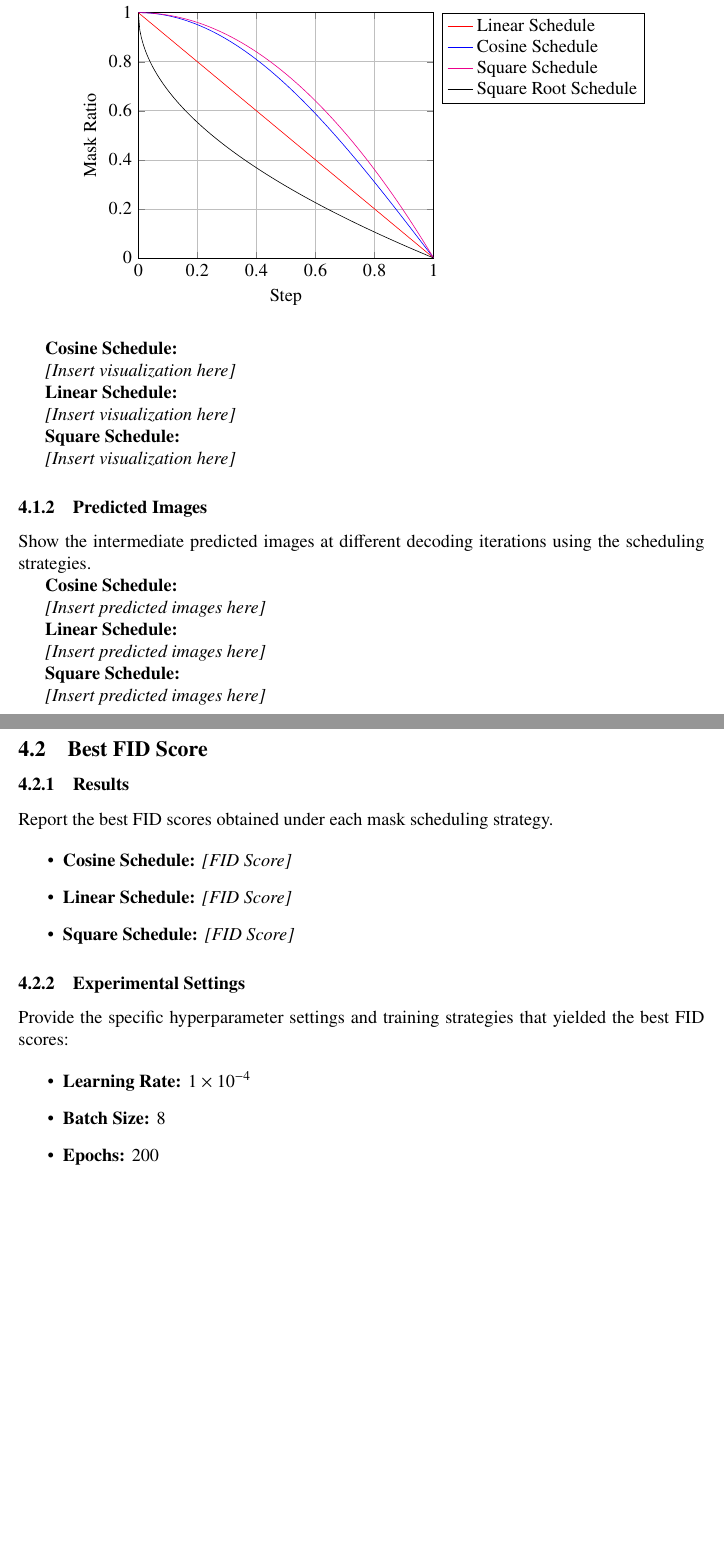
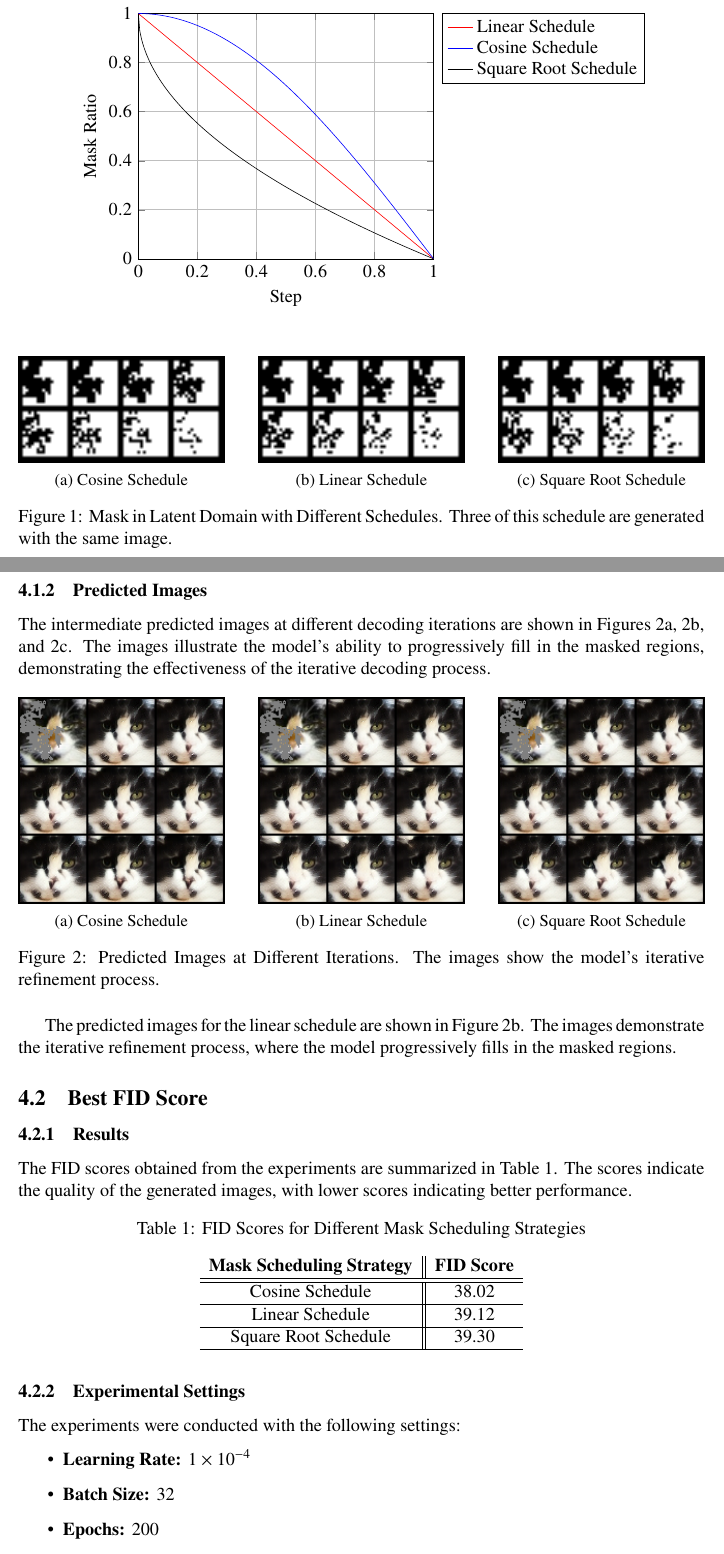
Before and after one commit to lolainta/NYCU-DL-2025-Spring, a LaTeX problem sheet (hw3/report/main.tex, which reads hw3/report/sections/experiment.tex): two parts of pages 4 and 5 of 5 before the commit and two parts of pages 4 and 5 of 6 after it, joined at a grey line, cut so that both start at the same text, the shorter picture padded with empty space. Compiled offline with pdfLaTeX.

Commit message:
docs: report experiments

```diff
--- a/hw3/report/main.tex
+++ b/hw3/report/main.tex
@@ -21,6 +21,7 @@
 \usepackage[T1]{fontenc}
 \usepackage{inconsolata}
 \usepackage{newtxtext,newtxmath}
+\usepackage[expanded]{mfirstuc}
 
 \usepackage{graphicx}
 \usepackage{caption}
--- a/hw3/report/sections/experiment.tex
+++ b/hw3/report/sections/experiment.tex
@@ -28,57 +28,100 @@ Present visualizations of the mask distribution over iterations using different
             \addlegendentry{Linear Schedule}
             \addplot[domain=0:1,samples=200,blue]{(cos(deg(x)*pi/2))};
             \addlegendentry{Cosine Schedule}
-            \addplot[domain=0:1,samples=200,magenta]{1-x^2};
-            \addlegendentry{Square Schedule}
+            % \addplot[domain=0:1,samples=200,magenta]{1-x^2};
+            % \addlegendentry{Square Schedule}
             \addplot[domain=0:1,samples=200,black]{(1-sqrt(x))};
             \addlegendentry{Square Root Schedule}
         \end{axis}
     \end{tikzpicture}
 \end{figure}
 
-\textbf{Cosine Schedule:}
+% a figure with 3 subfigure latent figures, horrizontal stacked
 
-\textit{[Insert visualization here]}
-
-\textbf{Linear Schedule:}
-
-\textit{[Insert visualization here]}
-
-\textbf{Square Schedule:}
-
-\textit{[Insert visualization here]}
+\begin{figure}[H]
+    \begin{minipage}[t]{0.3\textwidth}
+        \centering
+        \includegraphics[width=\textwidth]{images/cosine_mask_test_0.png}
+        \subcaption{Cosine Schedule}
+        \label{fig:mask_latent_cosine}
+    \end{minipage}%
+    \hfill
+    \begin{minipage}[t]{0.3\textwidth}
+        \centering
+        \includegraphics[width=\textwidth]{images/linear_mask_test_0.png}
+        \subcaption{Linear Schedule}
+        \label{fig:mask_latent_linear}
+    \end{minipage}%
+    \hfill
+    \begin{minipage}[t]{0.3\textwidth}
+        \centering
+        \includegraphics[width=\textwidth]{images/sqrt_mask_test_0.png}
+        \subcaption{Square Root Schedule}
+        \label{fig:mask_latent_sqrt}
+    \end{minipage}
+    \caption{Mask in Latent Domain with Different Schedules. Three of this schedule are generated with the same image.}
+    \label{fig:mask_latent}
+\end{figure}
 
 \subsubsection{Predicted Images}
-Show the intermediate predicted images at different decoding iterations using the scheduling strategies.
 
-\textbf{Cosine Schedule:}
+% Show the intermediate predicted images at different decoding iterations using the scheduling strategies.
 
-\textit{[Insert predicted images here]}
+The intermediate predicted images at different decoding iterations are shown in Figures \ref{fig:predicted_cosine}, \ref{fig:predicted_linear}, and \ref{fig:predicted_sqrt}.
+The images illustrate the model's ability to progressively fill in the masked regions, demonstrating the effectiveness of the iterative decoding process.
 
-\textbf{Linear Schedule:}
+\begin{figure}[H]
+    \begin{minipage}[t]{0.3\textwidth}
+        \centering
+        \includegraphics[width=\textwidth]{images/cosine_pred_test_0.png}
+        \subcaption{Cosine Schedule}
+        \label{fig:predicted_cosine}
+    \end{minipage}
+    \hfill
+    \begin{minipage}[t]{0.3\textwidth}
+        \centering
+        \includegraphics[width=\textwidth]{images/linear_pred_test_0.png}
+        \subcaption{Linear Schedule}
+        \label{fig:predicted_linear}
+    \end{minipage}
+    \hfill
+    \begin{minipage}[t]{0.3\textwidth}
+        \centering
+        \includegraphics[width=\textwidth]{images/sqrt_pred_test_0.png}
+        \subcaption{Square Root Schedule}
+        \label{fig:predicted_sqrt}
+    \end{minipage}
+    \caption{Predicted Images at Different Iterations. The images show the model's iterative refinement process.}
+    \label{fig:predicted}
+\end{figure}
 
-\textit{[Insert predicted images here]}
-
-\textbf{Square Schedule:}
-
-\textit{[Insert predicted images here]}
+The predicted images for the linear schedule are shown in Figure \ref{fig:predicted_linear}. The images demonstrate the iterative refinement process, where the model progressively fills in the masked regions.
 
 \subsection{Best FID Score}
 
 \subsubsection{Results}
-Report the best FID scores obtained under each mask scheduling strategy.
 
-\begin{itemize}
-    \item \textbf{Cosine Schedule:} \textit{[FID Score]}
-    \item \textbf{Linear Schedule:} \textit{[FID Score]}
-    \item \textbf{Square Schedule:} \textit{[FID Score]}
-\end{itemize}
+The FID scores obtained from the experiments are summarized in Table \ref{tab:fid_scores}.
+The scores indicate the quality of the generated images, with lower scores indicating better performance.
+
+\begin{table}[H]
+    \centering
+    \caption{FID Scores for Different Mask Scheduling Strategies}
+    \label{tab:fid_scores}
+    \begin{tabular}{c||c}
+        \textbf{Mask Scheduling Strategy} & \textbf{FID Score} \\ \hline\hline
+        Cosine Schedule                   & 38.02              \\ \hline
+        Linear Schedule                   & 39.12              \\ \hline
+        Square Root Schedule              & 39.30              \\ \hline
+    \end{tabular}
+\end{table}
 
 \subsubsection{Experimental Settings}
-Provide the specific hyperparameter settings and training strategies that yielded the best FID scores:
+
+The experiments were conducted with the following settings:
 
 \begin{itemize}
     \item \textbf{Learning Rate:} $1\times10^{-4}$
-    \item \textbf{Batch Size:} $8$
+    \item \textbf{Batch Size:} $32$
     \item \textbf{Epochs:} $200$
     \item \textbf{Sweet Spot:} $8$
```
Also changed, not shown: hw3/report/sections/implementation.tex (+3 -3 lines), hw3/report/images/cosine_mask_test_0.png (added), hw3/report/images/cosine_pred_test_0.png (added), hw3/report/images/linear_mask_test_0.png (added), hw3/report/images/linear_pred_test_0.png (added), hw3/report/images/sqrt_mask_test_0.png (added), hw3/report/images/sqrt_pred_test_0.png (added), hw3/report/main.tex (1 more changed lines), hw3/report/sections/experiment.tex (5 more changed lines), 3 other files.
